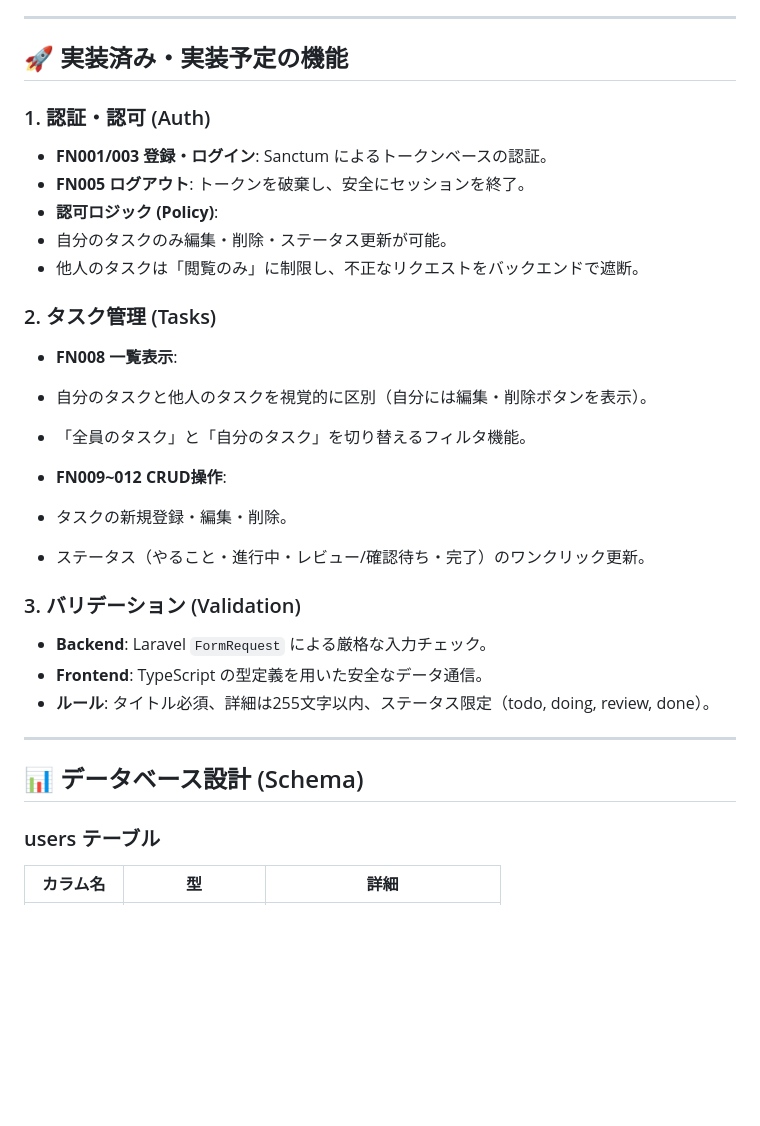
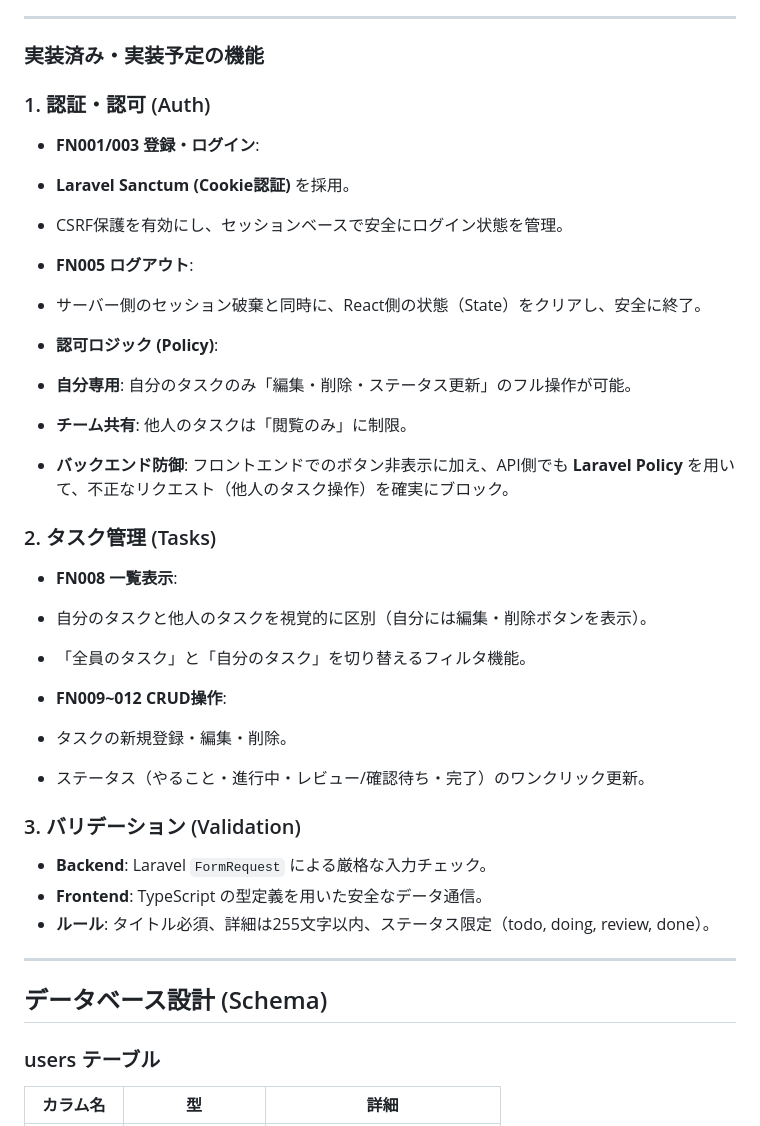
Before and after one commit to ando625/task, a Markdown page: README.md, the part around the change. Rendered like a GitHub page; blank space fills up the shorter version.

```diff
--- a/README.md
+++ b/README.md
@@ -24,15 +24,24 @@ Laravel (Sanctum) と React を連携させた、SPA（シングルページア
 
 ---
 
-## 🚀 実装済み・実装予定の機能
+### 実装済み・実装予定の機能
 
 ### 1. 認証・認可 (Auth)
 
-* **FN001/003 登録・ログイン**: Sanctum によるトークンベースの認証。
-* **FN005 ログアウト**: トークンを破棄し、安全にセッションを終了。
+* **FN001/003 登録・ログイン**:
+* **Laravel Sanctum (Cookie認証)** を採用。
+* CSRF保護を有効にし、セッションベースで安全にログイン状態を管理。
+
+
+* **FN005 ログアウト**:
+* サーバー側のセッション破棄と同時に、React側の状態（State）をクリアし、安全に終了。
+
 * **認可ロジック (Policy)**:
-* 自分のタスクのみ編集・削除・ステータス更新が可能。
-* 他人のタスクは「閲覧のみ」に制限し、不正なリクエストをバックエンドで遮断。
+* **自分専用**: 自分のタスクのみ「編集・削除・ステータス更新」のフル操作が可能。
+* **チーム共有**: 他人のタスクは「閲覧のみ」に制限。
+* **バックエンド防御**: フロントエンドでのボタン非表示に加え、API側でも **Laravel Policy** を用いて、不正なリクエスト（他人のタスク操作）を確実にブロック。
+
+
 
 
 
@@ -49,6 +58,8 @@ Laravel (Sanctum) と React を連携させた、SPA（シングルページア
 
 
 
+
+
 ### 3. バリデーション (Validation)
 
 * **Backend**: Laravel `FormRequest` による厳格な入力チェック。
@@ -57,7 +68,7 @@ Laravel (Sanctum) と React を連携させた、SPA（シングルページア
 
 ---
 
-## 📊 データベース設計 (Schema)
+## データベース設計 (Schema)
 
 ### users テーブル
 
```
